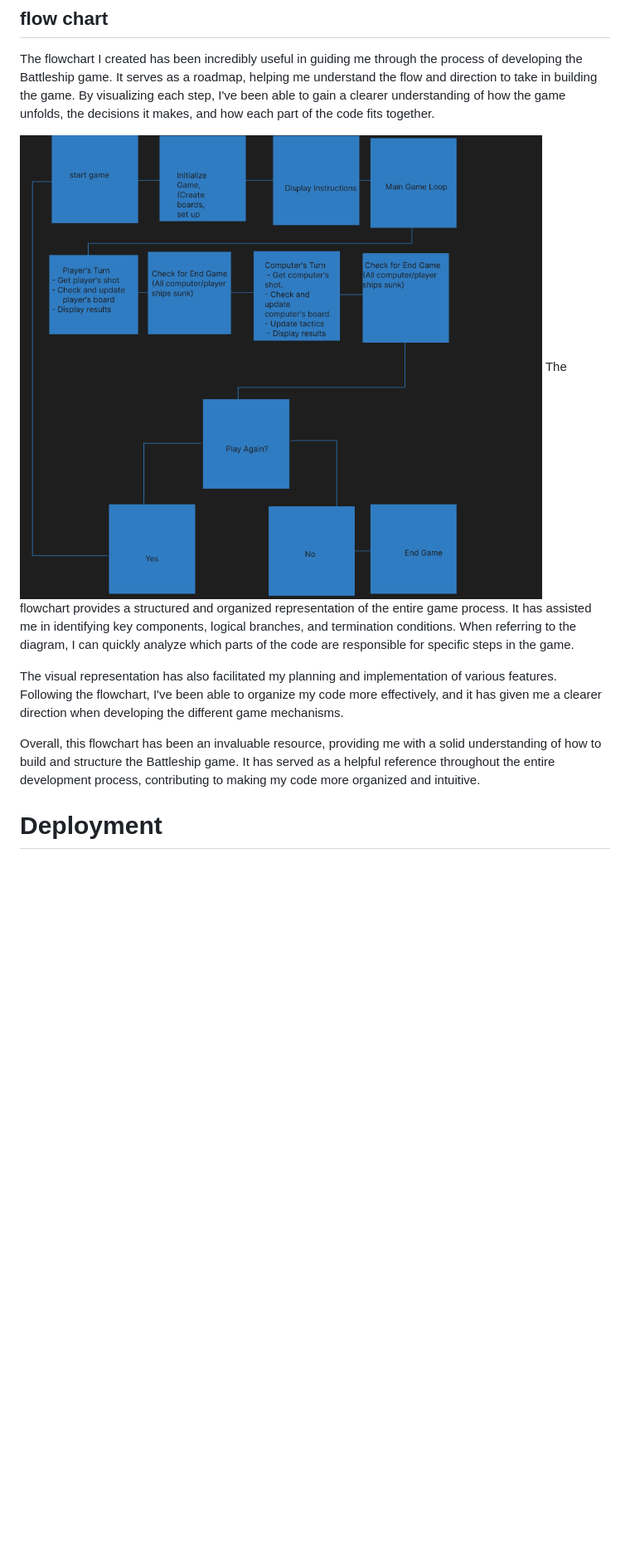
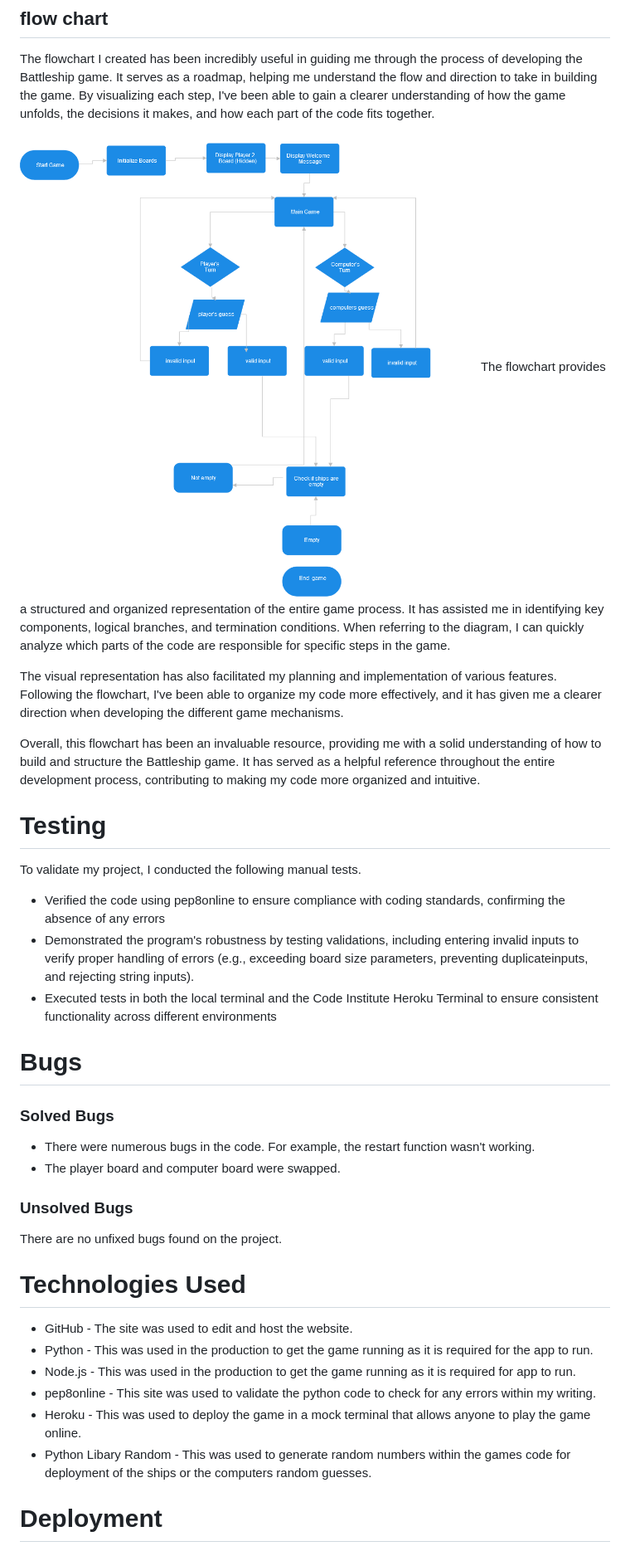
Before and after one commit to Mohamedaliabdikarim/Battleships-game, a Markdown page: README.md, the part around the change printed below. Shown: that part at 83% size. Drawn GitHub-style; pictures changed too: assets/imagee/flowchart.png (added); blank space fills up the shorter version.

```diff
--- a/README.md
+++ b/README.md
@@ -43,12 +43,33 @@ The flowchart I created has been incredibly useful in guiding me through the pro
 
 
 
-![Img](assets/imagee/game6.png)
+![Img](assets/imagee/flowchart.png)
 The flowchart provides a structured and organized representation of the entire game process. It has assisted me in identifying key components, logical branches, and termination conditions. When referring to the diagram, I can quickly analyze which parts of the code are responsible for specific steps in the game.
 
 The visual representation has also facilitated my planning and implementation of various features. Following the flowchart, I've been able to organize my code more effectively, and it has given me a clearer direction when developing the different game mechanisms.
 
 Overall, this flowchart has been an invaluable resource, providing me with a solid understanding of how to build and structure the Battleship game. It has served as a helpful reference throughout the entire development process, contributing to making my code more organized and intuitive.
+
+# Testing
+
+To validate my project, I conducted the following manual tests.
+- Verified the code using pep8online to ensure compliance with coding standards, confirming the absence of any errors
+- Demonstrated the program's robustness by testing validations, including entering invalid inputs to verify proper handling of errors (e.g., exceeding board size parameters, preventing duplicateinputs, and rejecting string inputs).
+- Executed tests in both the local terminal and the Code Institute Heroku Terminal to ensure consistent functionality across different environments
+# Bugs
+### Solved Bugs
+- There were numerous bugs in the code. For example, the restart function wasn't working.
+- The player board and computer board were swapped.
+### Unsolved Bugs
+There are no unfixed bugs found on the project.
+
+#  Technologies Used
+ - GitHub - The site was used to edit and host the website.
+ - Python - This was used in the production to get the game running as it is required for the app to run.
+ - Node.js - This was used in the production to get the game running as it is required for app to run.
+ - pep8online - This site was used to validate the python code to check for any errors within my writing.
+ - Heroku - This was used to deploy the game in a mock terminal that allows anyone to play the game online.
+ - Python Libary Random - This was used to generate random numbers within the games code for deployment of the ships or the computers random guesses.
 
 #  Deployment
 - Begin by forking the repository on GitHub or cloning it to your local machine using the following command
```
Also changed, not shown: other parts of README.md (+16 -0 lines).
